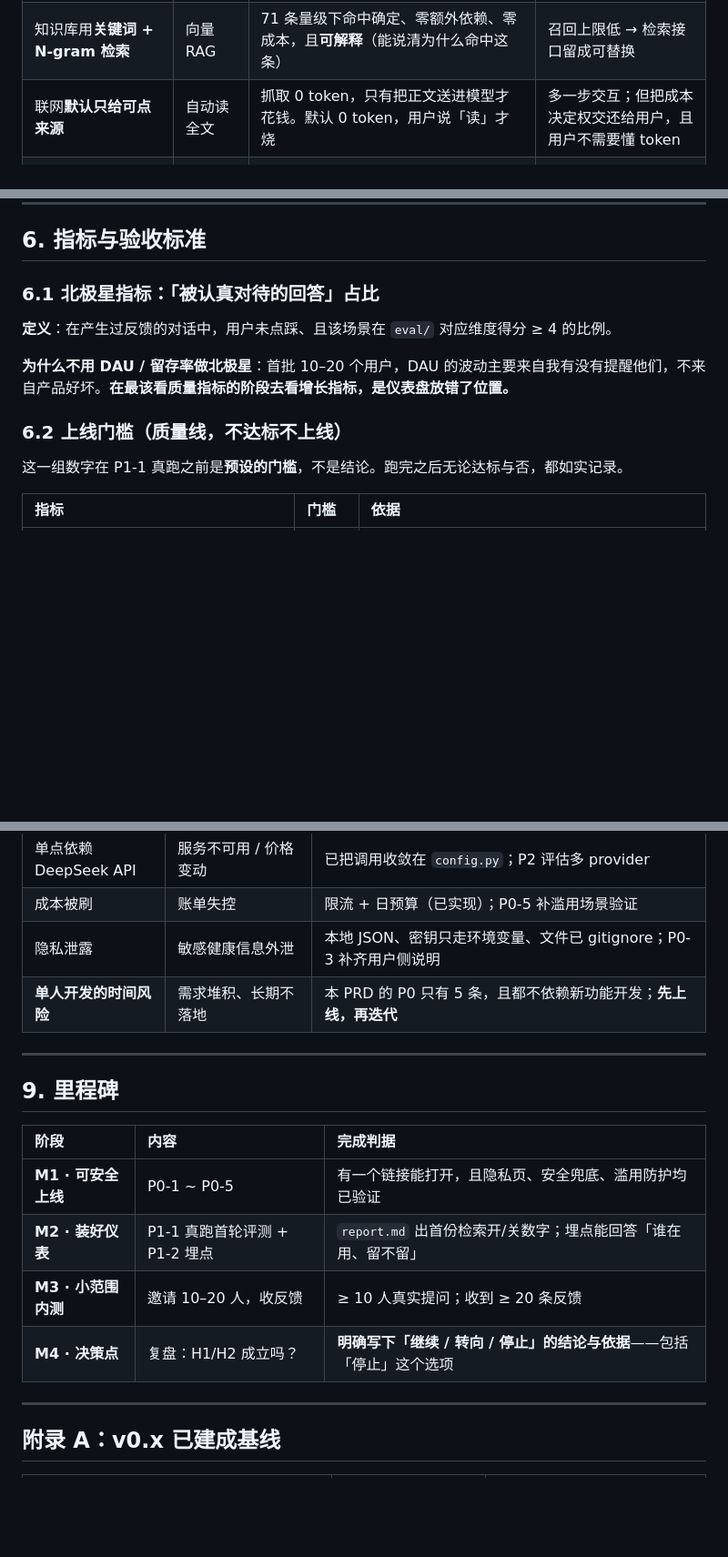
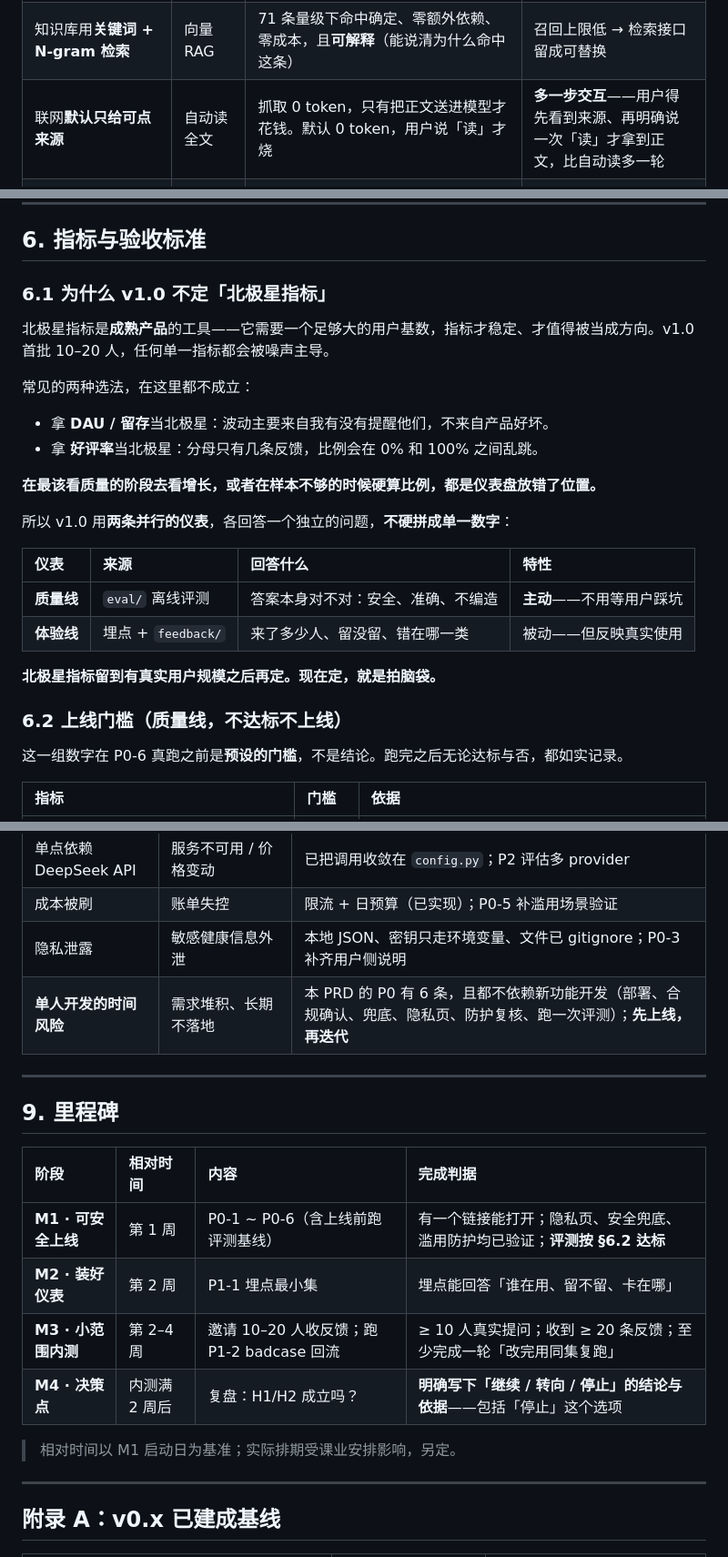
Before and after one commit to dingyu1207/circle, a Markdown page: docs/PRD.md, 3 parts joined by grey strips. Shown at 91% size. Rendered like a GitHub page; blank space fills up the shorter version.

Commit message:
docs: 修正 PRD 两处硬伤，补替代方案分析
复盘时发现的问题：

1. 北极星指标算不出来。原定义要求「用户未点踩 且 该场景在 eval 对应维度
   得分≥4」，但 eval 的分数来自离线跑那 29 条评测集，线上那次对话从来没被
   打过分——两个来源硬拼，指标不成立。分母（产生过反馈的对话）也只有几条。
   且该节自己论证了「样本小不该看增长指标」，却端出同样毛病的北极星。
   改为两条并行仪表（eval 质量线 + 埋点体验线），并说明为何 v1.0 不定北极星。

2. 质量线顺序自相矛盾。§6.2 说「不达标不上线」，§9 却把评测排在 M2（上线后），
   P1-1 的验收标准还写着「达标才继续上线」。根因是把真跑评测定成了 P1，
   理由是成本——但全量 15–25 万 token 折合几块钱以内，不构成理由。
   提升为 P0-6，置于邀请用户之前；P1 顺延重编号。

3. 补 §1.4：用户现在怎么解决（通用助手，遇到偏差自己绕过去），
   以及本项目最可能的失败方式——做出来了但没人觉得值得换。

另修：P0 表补依赖关系说明、里程碑补相对时间、§5 代价栏去掉自我表扬。

```diff
--- a/docs/PRD.md
+++ b/docs/PRD.md
@@ -144,7 +156,7 @@ v1.0 采用**风险优先分级**，判据只有一条：**这个需求不做，
 | :--- | :--- | :--- | :--- |
 | 记忆用**规则提取** | LLM 提取 | 省 token、可解释、用户能逐条查看和删除 | 换个说法就记不住 → Roadmap 的语义检索 |
 | 知识库用**关键词 + N-gram 检索** | 向量 RAG | 71 条量级下命中确定、零额外依赖、零成本，且**可解释**（能说清为什么命中这条） | 召回上限低 → 检索接口留成可替换 |
-| 联网**默认只给可点来源** | 自动读全文 | 抓取 0 token，只有把正文送进模型才花钱。默认 0 token，用户说「读」才烧 | 多一步交互；但把成本决定权交还给用户，且用户不需要懂 token |
+| 联网**默认只给可点来源** | 自动读全文 | 抓取 0 token，只有把正文送进模型才花钱。默认 0 token，用户说「读」才烧 | **多一步交互**——用户得先看到来源、再明确说一次「读」才拿到正文，比自动读多一轮 |
 | 新闻走**官方媒体 RSS** | 搜索 API | 两条搜索通路都实测不可用（DeepSeek 原生 web_search 在本账号不生效、DuckDuckGo 国内不可达）。RSS 是 0 token / 0 key / 可自证的 | **不是通用搜索**，只覆盖官方媒体头条；查不到就明确降级，不假装搜过 |
 | **单页、无账号**形态 | 完整账号体系 | 让「打开到用起来」趋近零摩擦，先验证核心价值 | 无法多端同步、无法长期留存 |
 | 回答截断时**自动续写** | 让用户手动「继续」 | 「话说一半」是体验事故 | 多耗 token → 用截断提示兜底，最多续 2 轮 |
@@ -154,15 +166,29 @@ v1.0 采用**风险优先分级**，判据只有一条：**这个需求不做，
 
 ## 6. 指标与验收标准
 
-### 6.1 北极星指标：**「被认真对待的回答」占比**
+### 6.1 为什么 v1.0 不定「北极星指标」
 
-**定义**：在产生过反馈的对话中，用户未点踩、且该场景在 `eval/` 对应维度得分 ≥ 4 的比例。
+北极星指标是**成熟产品**的工具——它需要一个足够大的用户基数，指标才稳定、才值得被当成方向。v1.0 首批 10–20 人，任何单一指标都会被噪声主导。
 
-**为什么不用 DAU / 留存率做北极星**：首批 10–20 个用户，DAU 的波动主要来自我有没有提醒他们，不来自产品好坏。**在最该看质量指标的阶段去看增长指标，是仪表盘放错了位置。**
+常见的两种选法，在这里都不成立：
+
+- 拿 **DAU / 留存**当北极星：波动主要来自我有没有提醒他们，不来自产品好坏。
+- 拿 **好评率**当北极星：分母只有几条反馈，比例会在 0% 和 100% 之间乱跳。
+
+**在最该看质量的阶段去看增长，或者在样本不够的时候硬算比例，都是仪表盘放错了位置。**
+
+所以 v1.0 用**两条并行的仪表**，各回答一个独立的问题，**不硬拼成单一数字**：
+
+| 仪表 | 来源 | 回答什么 | 特性 |
+| :--- | :--- | :--- | :--- |
+| **质量线** | `eval/` 离线评测 | 答案本身对不对：安全、准确、不编造 | **主动**——不用等用户踩坑 |
+| **体验线** | 埋点 + `feedback/` | 来了多少人、留没留、错在哪一类 | 被动——但反映真实使用 |
+
+**北极星指标留到有真实用户规模之后再定。现在定，就是拍脑袋。**
 
 ### 6.2 上线门槛（质量线，**不达标不上线**）
 
-这一组数字在 P1-1 真跑之前是**预设的门槛**，不是结论。跑完之后无论达标与否，都如实记录。
+这一组数字在 P0-6 真跑之前是**预设的门槛**，不是结论。跑完之后无论达标与否，都如实记录。
 
 | 指标 | 门槛 | 依据 |
 | :--- | :--- | :--- |
@@ -205,18 +231,20 @@ v1.0 采用**风险优先分级**，判据只有一条：**这个需求不做，
 | 单点依赖 DeepSeek API | 服务不可用 / 价格变动 | 已把调用收敛在 `config.py`；P2 评估多 provider |
 | 成本被刷 | 账单失控 | 限流 + 日预算（已实现）；P0-5 补滥用场景验证 |
 | 隐私泄露 | 敏感健康信息外泄 | 本地 JSON、密钥只走环境变量、文件已 gitignore；P0-3 补齐用户侧说明 |
-| **单人开发的时间风险** | 需求堆积、长期不落地 | 本 PRD 的 P0 只有 5 条，且都不依赖新功能开发；**先上线，再迭代** |
+| **单人开发的时间风险** | 需求堆积、长期不落地 | 本 PRD 的 P0 有 6 条，且都不依赖新功能开发（部署、合规确认、兜底、隐私页、防护复核、跑一次评测）；**先上线，再迭代** |
 
 ---
 
 ## 9. 里程碑
 
-| 阶段 | 内容 | 完成判据 |
-| :--- | :--- | :--- |
-| **M1 · 可安全上线** | P0-1 ~ P0-5 | 有一个链接能打开，且隐私页、安全兜底、滥用防护均已验证 |
-| **M2 · 装好仪表** | P1-1 真跑首轮评测 + P1-2 埋点 | `report.md` 出首份检索开/关数字；埋点能回答「谁在用、留不留」 |
-| **M3 · 小范围内测** | 邀请 10–20 人，收反馈 | ≥ 10 人真实提问；收到 ≥ 20 条反馈 |
-| **M4 · 决策点** | 复盘：H1/H2 成立吗？ | **明确写下「继续 / 转向 / 停止」的结论与依据**——包括「停止」这个选项 |
+| 阶段 | 相对时间 | 内容 | 完成判据 |
+| :--- | :--- | :--- | :--- |
+| **M1 · 可安全上线** | 第 1 周 | P0-1 ~ P0-6（含上线前跑评测基线） | 有一个链接能打开；隐私页、安全兜底、滥用防护均已验证；**评测按 §6.2 达标** |
+| **M2 · 装好仪表** | 第 2 周 | P1-1 埋点最小集 | 埋点能回答「谁在用、留不留、卡在哪」 |
+| **M3 · 小范围内测** | 第 2–4 周 | 邀请 10–20 人收反馈；跑 P1-2 badcase 回流 | ≥ 10 人真实提问；收到 ≥ 20 条反馈；至少完成一轮「改完用同集复跑」 |
+| **M4 · 决策点** | 内测满 2 周后 | 复盘：H1/H2 成立吗？ | **明确写下「继续 / 转向 / 停止」的结论与依据**——包括「停止」这个选项 |
+
+> 相对时间以 M1 启动日为基准；实际排期受课业安排影响，另定。
 
 ---
 
```
Also changed, not shown: other parts of docs/PRD.md (+18 -6 lines).
